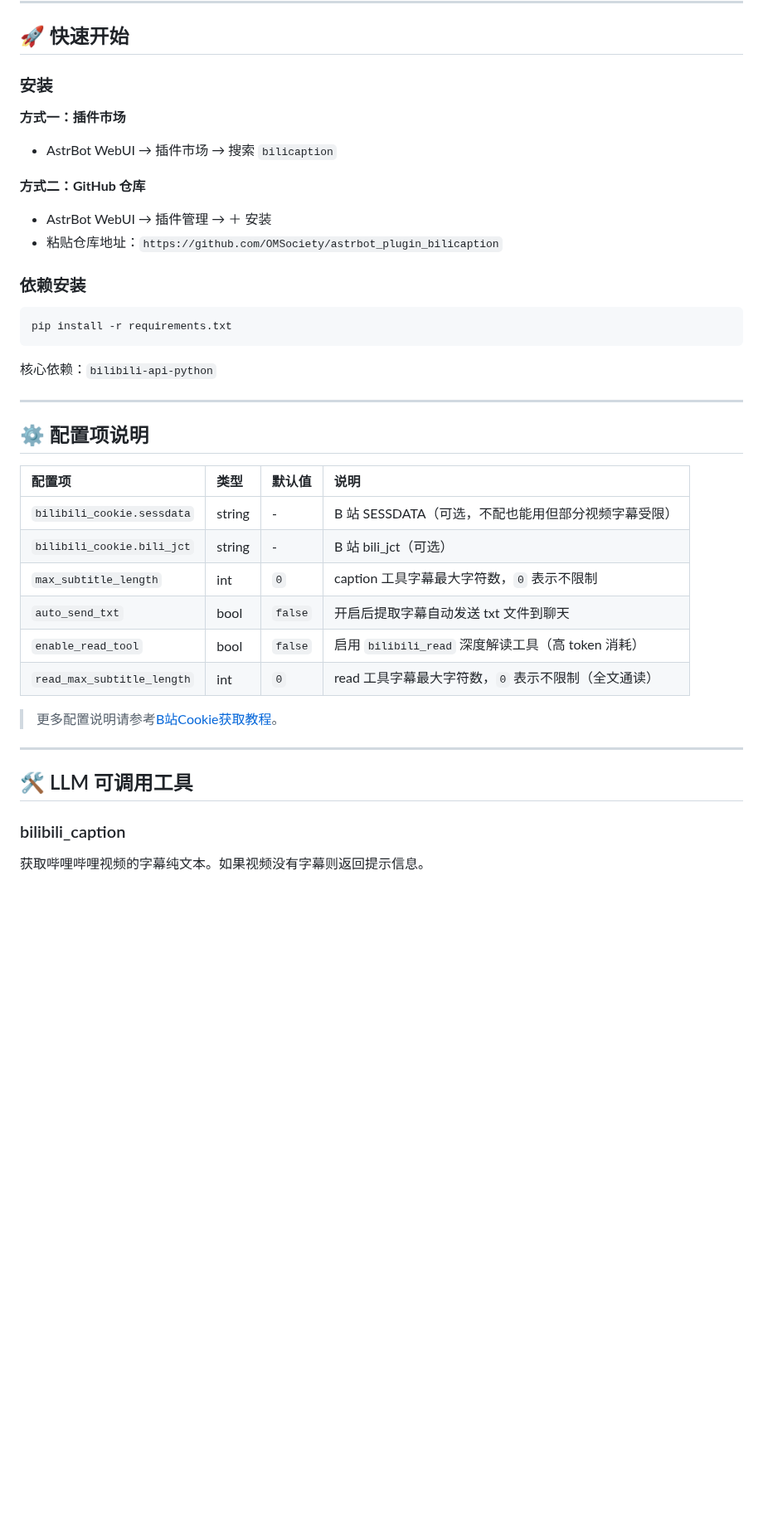
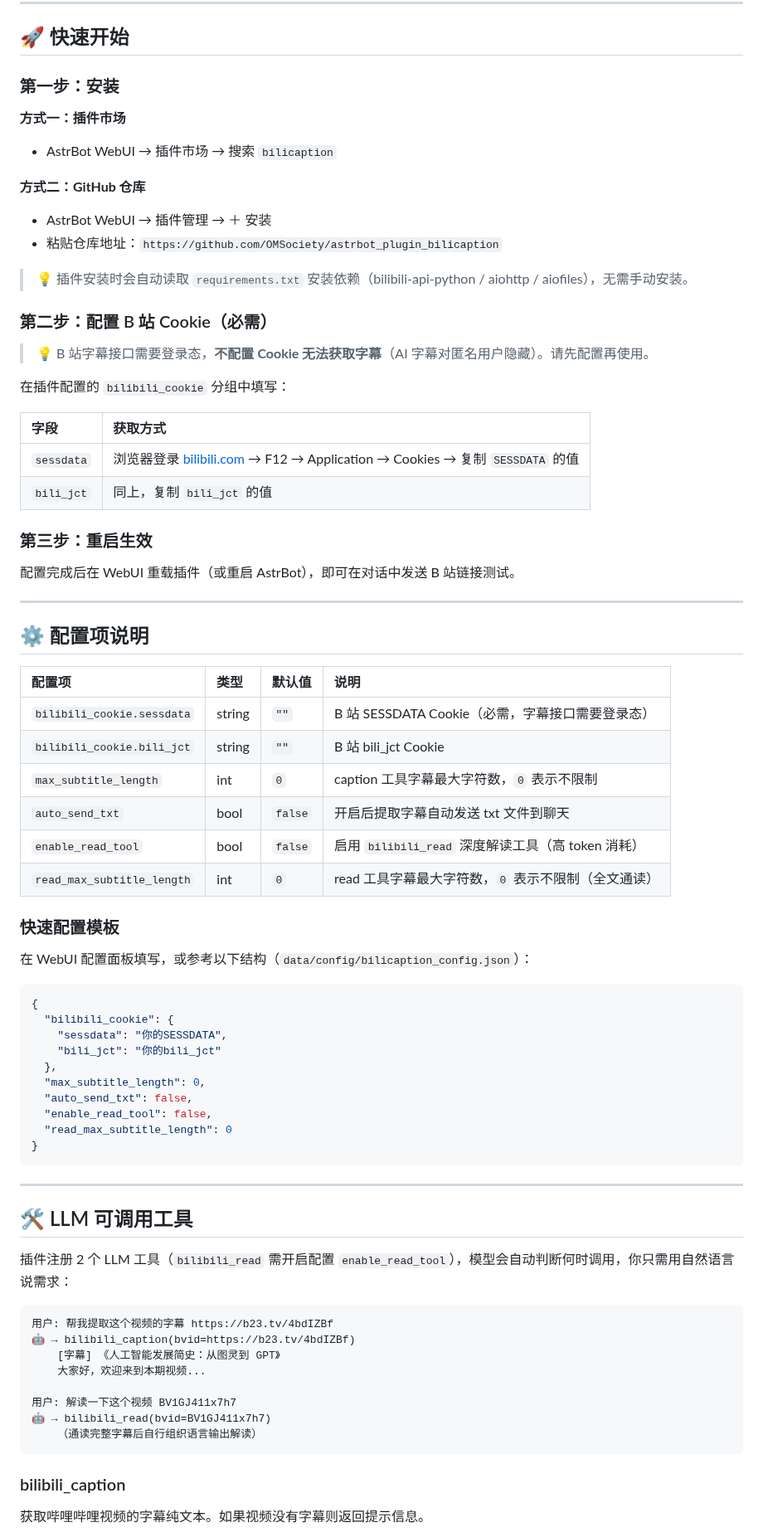
Before and after one commit to OMSociety/astrbot_plugin_bilicaption, a Markdown page: README.md, the part around one of its changes. Shown at 83% size. Drawn GitHub-style; blank space fills up the shorter version.

````diff
--- a/README.md
+++ b/README.md
@@ -35,7 +58,7 @@
 
 ## 🚀 快速开始
 
-### 安装
+### 第一步：安装
 
 **方式一：插件市场**
 - AstrBot WebUI → 插件市场 → 搜索 `bilicaption`
@@ -44,11 +67,22 @@
 - AstrBot WebUI → 插件管理 → ＋ 安装
 - 粘贴仓库地址：`https://github.com/OMSociety/astrbot_plugin_bilicaption`
 
-### 依赖安装
-```bash
-pip install -r requirements.txt
-```
-核心依赖：`bilibili-api-python`
+> 💡 插件安装时会自动读取 `requirements.txt` 安装依赖（bilibili-api-python / aiohttp / aiofiles），无需手动安装。
+
+### 第二步：配置 B 站 Cookie（必需）
+
+> 💡 B 站字幕接口需要登录态，**不配置 Cookie 无法获取字幕**（AI 字幕对匿名用户隐藏）。请先配置再使用。
+
+在插件配置的 `bilibili_cookie` 分组中填写：
+
+| 字段 | 获取方式 |
+|:----|:----|
+| `sessdata` | 浏览器登录 [bilibili.com](https://www.bilibili.com) → F12 → Application → Cookies → 复制 `SESSDATA` 的值 |
+| `bili_jct` | 同上，复制 `bili_jct` 的值 |
+
+### 第三步：重启生效
+
+配置完成后在 WebUI 重载插件（或重启 AstrBot），即可在对话中发送 B 站链接测试。
 
 ---
 
@@ -56,18 +90,46 @@ pip install -r requirements.txt
 
 | 配置项 | 类型 | 默认值 | 说明 |
 |:------|:-----|:-------|:-----|
-| `bilibili_cookie.sessdata` | string | - | B 站 SESSDATA（可选，不配也能用但部分视频字幕受限） |
-| `bilibili_cookie.bili_jct` | string | - | B 站 bili_jct（可选） |
+| `bilibili_cookie.sessdata` | string | `""` | B 站 SESSDATA Cookie（必需，字幕接口需要登录态） |
+| `bilibili_cookie.bili_jct` | string | `""` | B 站 bili_jct Cookie |
 | `max_subtitle_length` | int | `0` | caption 工具字幕最大字符数，`0` 表示不限制 |
 | `auto_send_txt` | bool | `false` | 开启后提取字幕自动发送 txt 文件到聊天 |
 | `enable_read_tool` | bool | `false` | 启用 `bilibili_read` 深度解读工具（高 token 消耗） |
 | `read_max_subtitle_length` | int | `0` | read 工具字幕最大字符数，`0` 表示不限制（全文通读） |
 
-> 更多配置说明请参考[B站Cookie获取教程](https://github.com/SodaCodeSave/astrbot_plugin_biliread#1-b%E7%AB%99-cookie)。
+### 快速配置模板
+
+在 WebUI 配置面板填写，或参考以下结构（`data/config/bilicaption_config.json`）：
+
+```json
+{
+  "bilibili_cookie": {
+    "sessdata": "你的SESSDATA",
+    "bili_jct": "你的bili_jct"
+  },
+  "max_subtitle_length": 0,
+  "auto_send_txt": false,
+  "enable_read_tool": false,
+  "read_max_subtitle_length": 0
+}
+```
 
 ---
 
 ## 🛠️ LLM 可调用工具
+
+插件注册 2 个 LLM 工具（`bilibili_read` 需开启配置 `enable_read_tool`），模型会自动判断何时调用，你只需用自然语言说需求：
+
+```
+用户: 帮我提取这个视频的字幕 https://b23.tv/4bdIZBf
+🤖 → bilibili_caption(bvid=https://b23.tv/4bdIZBf)
+    [字幕] 《人工智能发展简史：从图灵到 GPT》
+    大家好，欢迎来到本期视频...
+
+用户: 解读一下这个视频 BV1GJ411x7h7
+🤖 → bilibili_read(bvid=BV1GJ411x7h7)
+    （通读完整字幕后自行组织语言输出解读）
+```
 
 ### bilibili_caption
 获取哔哩哔哩视频的字幕纯文本。如果视频没有字幕则返回提示信息。
````
Also changed, not shown: other parts of README.md (+55 -30 lines), docs/caption_example.png (added), docs/read_example.png (added).
